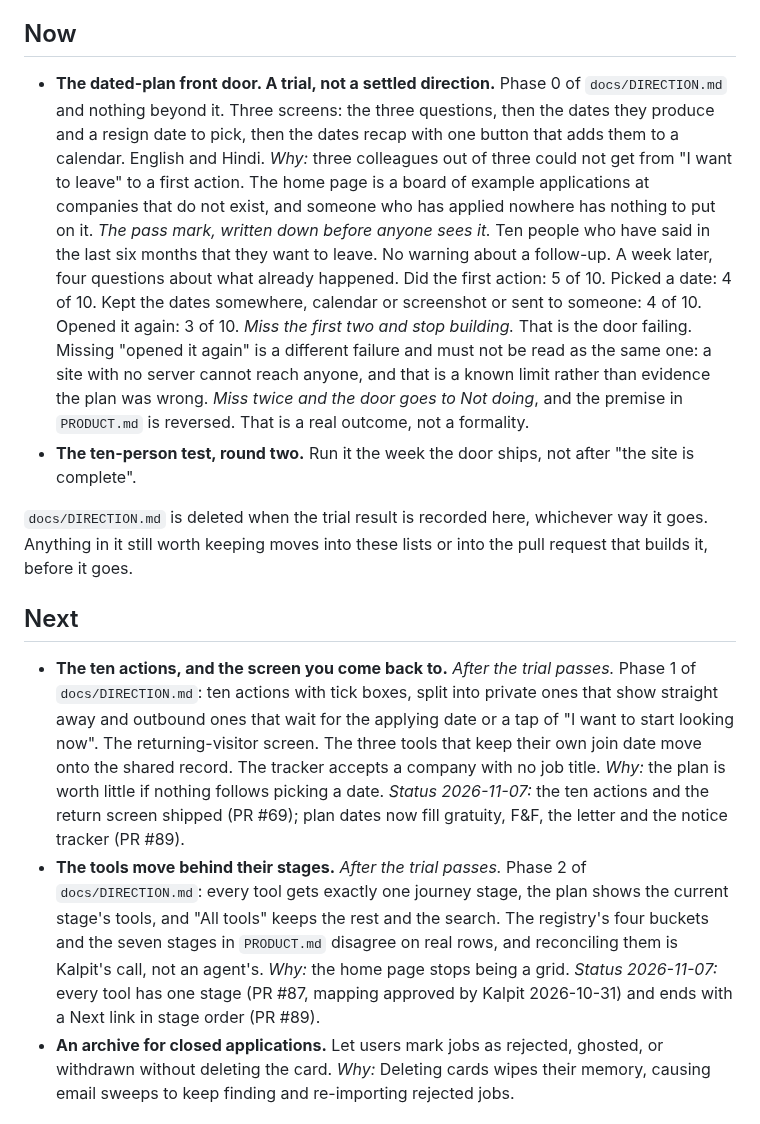
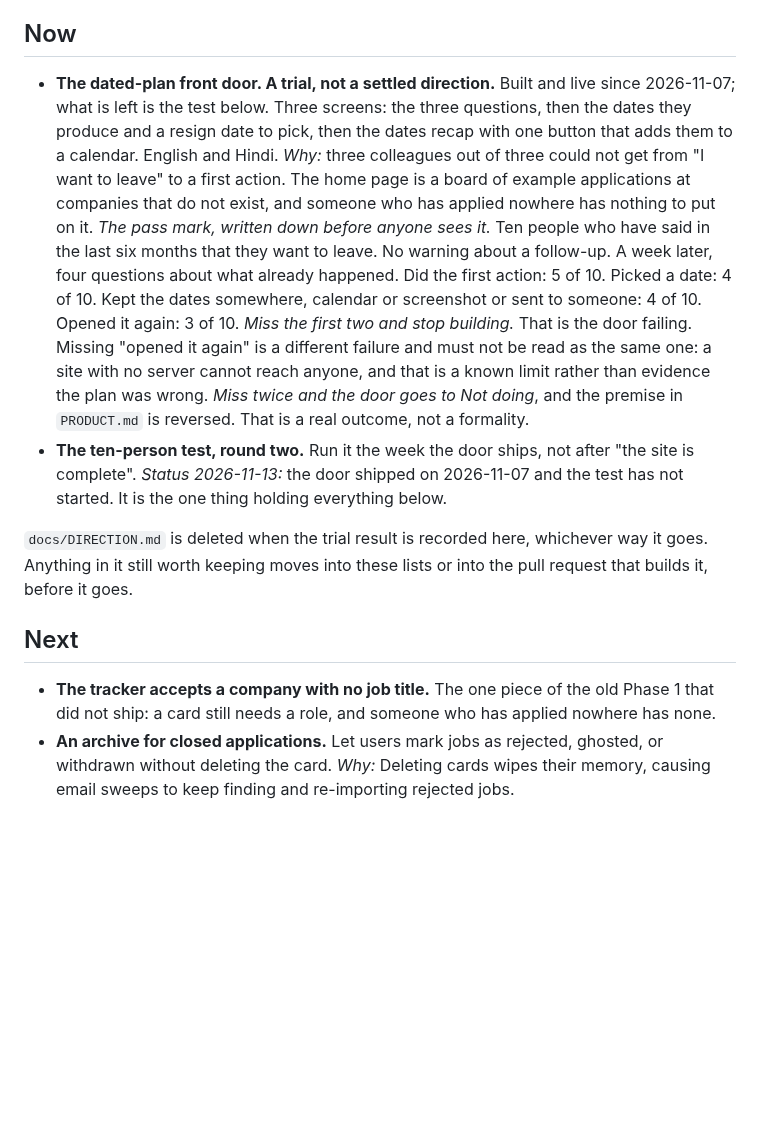
Before and after one commit to kalpitt/switch-karle, a Markdown page: ROADMAP.md, the part around one of its changes. Rendered like a GitHub page; blank space fills up the shorter version.

```diff
--- a/ROADMAP.md
+++ b/ROADMAP.md
@@ -31,8 +31,8 @@ These have been decided. Re-opening them wastes time:
 
 ## Now
 
-- **The dated-plan front door. A trial, not a settled direction.** Phase 0 of
-  `docs/DIRECTION.md` and nothing beyond it. Three screens: the three questions,
+- **The dated-plan front door. A trial, not a settled direction.** Built and
+  live since 2026-11-07; what is left is the test below. Three screens: the three questions,
   then the dates they produce and a resign date to pick, then the dates recap
   with one button that adds them to a calendar. English and Hindi.
   *Why:* three colleagues out of three could not get from "I want to leave" to a
@@ -50,7 +50,8 @@ These have been decided. Re-opening them wastes time:
   *Miss twice and the door goes to Not doing*, and the premise in `PRODUCT.md`
   is reversed. That is a real outcome, not a formality.
 - **The ten-person test, round two.** Run it the week the door ships, not after
-  "the site is complete".
+  "the site is complete". *Status 2026-11-13:* the door shipped on 2026-11-07
+  and the test has not started. It is the one thing holding everything below.
 
 `docs/DIRECTION.md` is deleted when the trial result is recorded here, whichever
 way it goes. Anything in it still worth keeping moves into these lists or into
@@ -58,23 +59,9 @@ the pull request that builds it, before it goes.
 
 ## Next
 
-- **The ten actions, and the screen you come back to.** *After the trial passes.*
-  Phase 1 of `docs/DIRECTION.md`: ten actions with tick boxes, split into private
-  ones that show straight away and outbound ones that wait for the applying date
-  or a tap of "I want to start looking now". The returning-visitor screen. The
-  three tools that keep their own join date move onto the shared record. The
-  tracker accepts a company with no job title.
-  *Why:* the plan is worth little if nothing follows picking a date.
-  *Status 2026-11-07:* the ten actions and the return screen shipped (PR #69);
-  plan dates now fill gratuity, F&F, the letter and the notice tracker (PR #89).
-- **The tools move behind their stages.** *After the trial passes.* Phase 2 of
-  `docs/DIRECTION.md`: every tool gets exactly one journey stage, the plan shows
-  the current stage's tools, and "All tools" keeps the rest and the search. The
-  registry's four buckets and the seven stages in `PRODUCT.md` disagree on real
-  rows, and reconciling them is Kalpit's call, not an agent's.
-  *Why:* the home page stops being a grid.
-  *Status 2026-11-07:* every tool has one stage (PR #87, mapping approved by
-  Kalpit 2026-10-31) and ends with a Next link in stage order (PR #89).
+- **The tracker accepts a company with no job title.** The one piece of the
+  old Phase 1 that did not ship: a card still needs a role, and someone who has
+  applied nowhere has none.
 - **An archive for closed applications.** Let users mark jobs as rejected,
   ghosted, or withdrawn without deleting the card.
   *Why:* Deleting cards wipes their memory, causing email sweeps to keep
```
Also changed, not shown: other parts of ROADMAP.md (+11 -1 lines), PRODUCT.md (+11 -11 lines).
